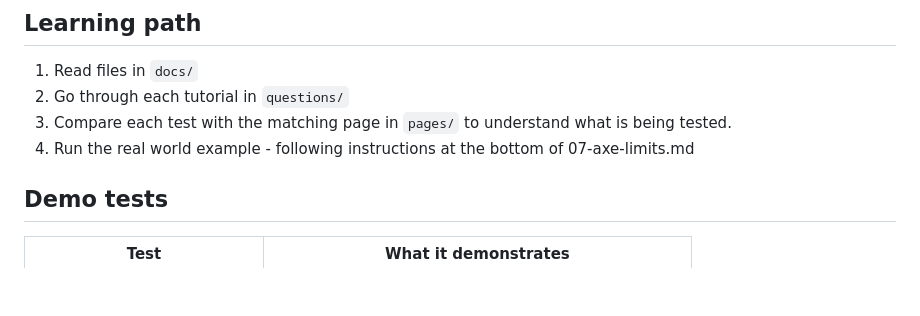
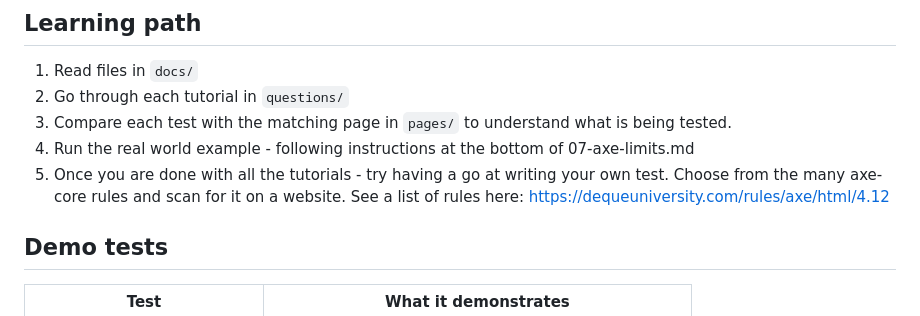
Before and after one commit to Raihan-R/axe-accessibility-workshop, a Markdown page: README.md, the part around the change. Drawn GitHub-style; blank space fills up the shorter version.

Commit message:
Encourage writing custom tests in README
Added a step to encourage writing custom tests based on axe-core rules.

```diff
--- a/README.md
+++ b/README.md
@@ -87,6 +87,7 @@ That means the demo tests are not saying the page is accessible. They are showin
 2. Go through each tutorial in `questions/`
 3. Compare each test with the matching page in `pages/` to understand what is being tested.
 4. Run the real world example - following instructions at the bottom of 07-axe-limits.md
+5. Once you are done with all the tutorials - try having a go at writing your own test. Choose from the many axe-core rules and scan for it on a website. See a list of rules here: https://dequeuniversity.com/rules/axe/html/4.12
 
 ## Demo tests
 
```
